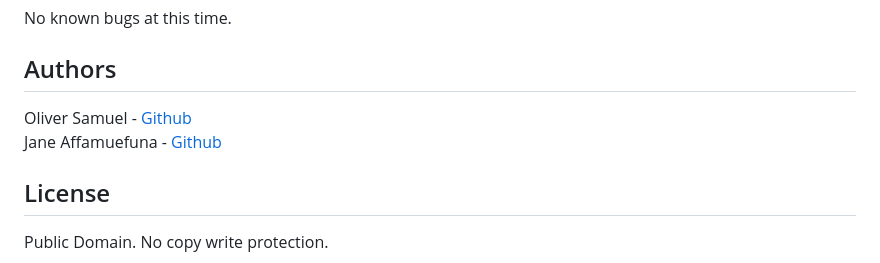
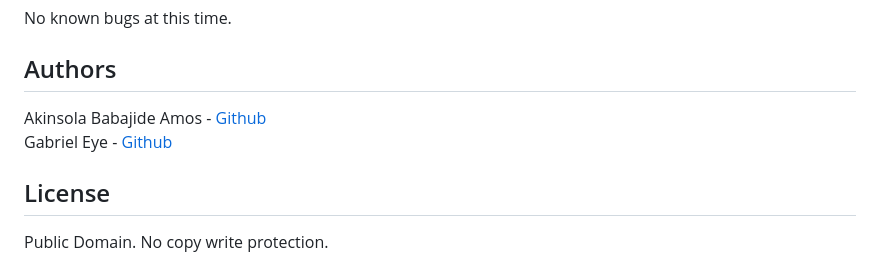
Before and after one commit to avgamoz/AirBnB_clone_v3, a Markdown page: README.md, the part around the change. Drawn GitHub-style.

```diff
--- a/README.md
+++ b/README.md
@@ -154,8 +154,8 @@ EOF  all  create  destroy  help  quit  show  update
 No known bugs at this time.
 
 ## Authors
-Oliver Samuel - [Github](https://github.com/Tecnophille)
-Jane Affamuefuna - [Github](https://github.com/Jayneey)
+Akinsola Babajide Amos - [Github](https://github.com/avgamoz)
+Gabriel Eye - [Github](https://github.com/Gabrieleye)
 
 
 ## License
```
